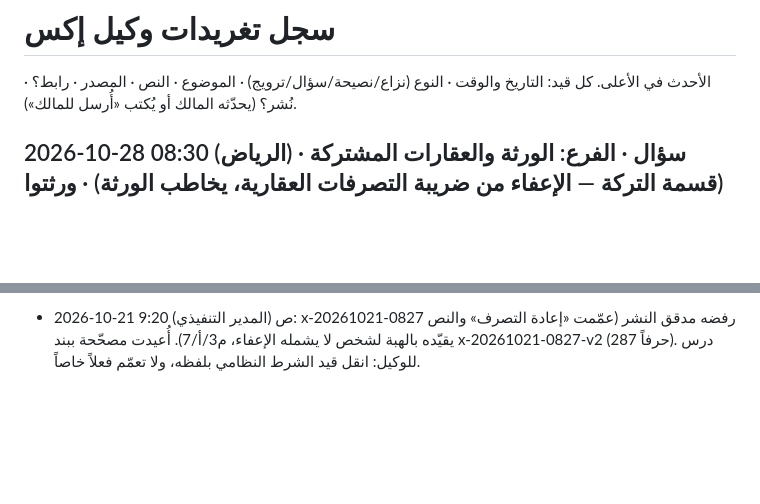
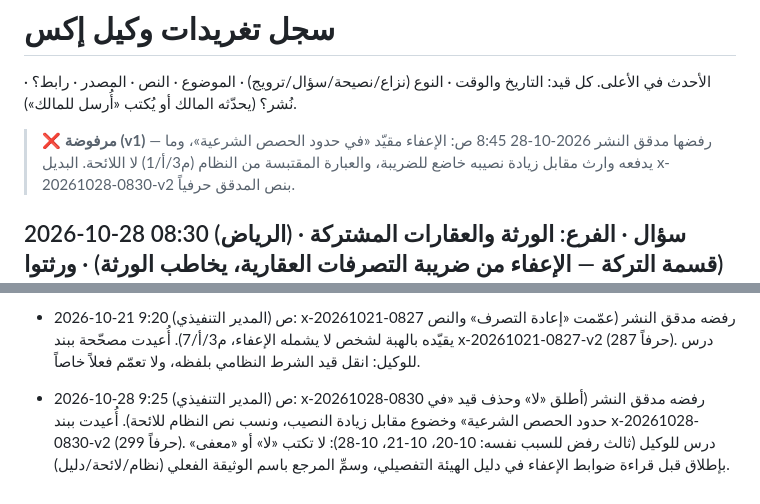
Before and after one commit to khayyalalatraf/khayyal.alatraf, a Markdown page: _x/LOG.md, 2 parts joined by grey strips. GitHub-like rendering; blank space fills up the shorter version.

Commit message:
CEO: رفض x-20261028-0830 — بند v2 بنص المدقق، ودرس وتوجيه دائم لوكيل إكس (ثالث رفض لحذف القيد النظامي)
Co-Authored-By: Claude <noreply@anthropic.com>

````diff
--- a/_x/LOG.md
+++ b/_x/LOG.md
@@ -1,6 +1,8 @@
 # سجل تغريدات وكيل إكس
 
 الأحدث في الأعلى. كل قيد: التاريخ والوقت · النوع (نزاع/نصيحة/سؤال/ترويج) · الموضوع · النص · المصدر · رابط؟ · نُشر؟ (يحدّثه المالك أو يُكتب «أُرسل للمالك»).
+
+> ❌ **مرفوضة (v1)** — رفضها مدقق النشر 2026-10-28 8:45 ص: الإعفاء مقيّد «في حدود الحصص الشرعية»، وما يدفعه وارث مقابل زيادة نصيبه خاضع للضريبة، والعبارة المقتبسة من النظام (م3/أ/1) لا اللائحة. البديل x-20261028-0830-v2 بنص المدقق حرفياً.
 
 ## 2026-10-28 08:30 (الرياض) · سؤال · الفرع: الورثة والعقارات المشتركة (قسمة التركة — الإعفاء من ضريبة التصرفات العقارية، يخاطب الورثة) · ورثتوا بيت وتبون تقسمونه، عليه ضريبة تصرفات؟
 ```
@@ -869,3 +871,5 @@ https://khayyal-alatraf.sa/blog/lease-due-diligence-700k-loss.html
 - 2026-10-20 9:25 ص (المدير التنفيذي): x-20261020-0835 رفضه مدقق النشر (اختصار «ترميمات إنشائية أو هيكلية جوهرية»، وحصر «في حالتين»، ومرجع صحفي). أُعيدت مصحّحة ببند x-20261020-0835-v2 والمرجع أم القرى (uqn.gov.sa/details?p=27494 البند خامساً). درس للوكيل: انقل شروط النص النظامي كاملة، ولا تحصر الحالات إلا إذا حصرها النص، والمرجع نص رسمي لا خبر صحفي.
 
 - 2026-10-21 9:20 ص (المدير التنفيذي): x-20261021-0827 رفضه مدقق النشر (عمّمت «إعادة التصرف» والنص يقيّده بالهبة لشخص لا يشمله الإعفاء، م3/أ/7). أُعيدت مصحّحة ببند x-20261021-0827-v2 (287 حرفاً). درس للوكيل: انقل قيد الشرط النظامي بلفظه، ولا تعمّم فعلاً خاصاً.
+
+- 2026-10-28 9:25 ص (المدير التنفيذي): x-20261028-0830 رفضه مدقق النشر (أطلق «لا» وحذف قيد «في حدود الحصص الشرعية» وخضوع مقابل زيادة النصيب، ونسب نص النظام للائحة). أُعيدت ببند x-20261028-0830-v2 (299 حرفاً). درس للوكيل (ثالث رفض للسبب نفسه: 10-20، 10-21، 10-28): لا تكتب «لا» أو «معفى» بإطلاق قبل قراءة ضوابط الإعفاء في دليل الهيئة التفصيلي، وسمِّ المرجع باسم الوثيقة الفعلي (نظام/لائحة/دليل).
````
Also changed, not shown: _growth/OWNER-QUEUE.md (+2 -1 lines), _outbox/directives/x.md (+6 -0 lines).
